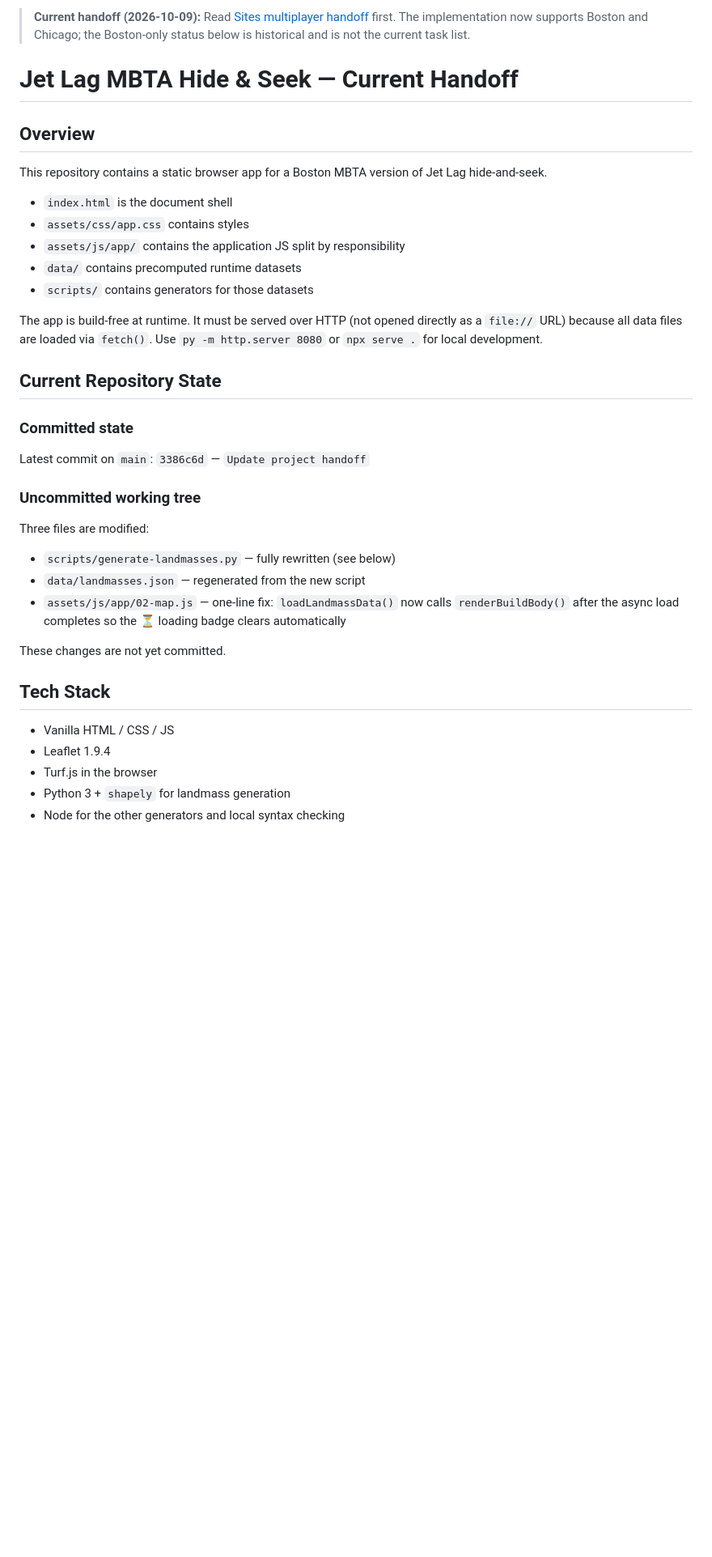
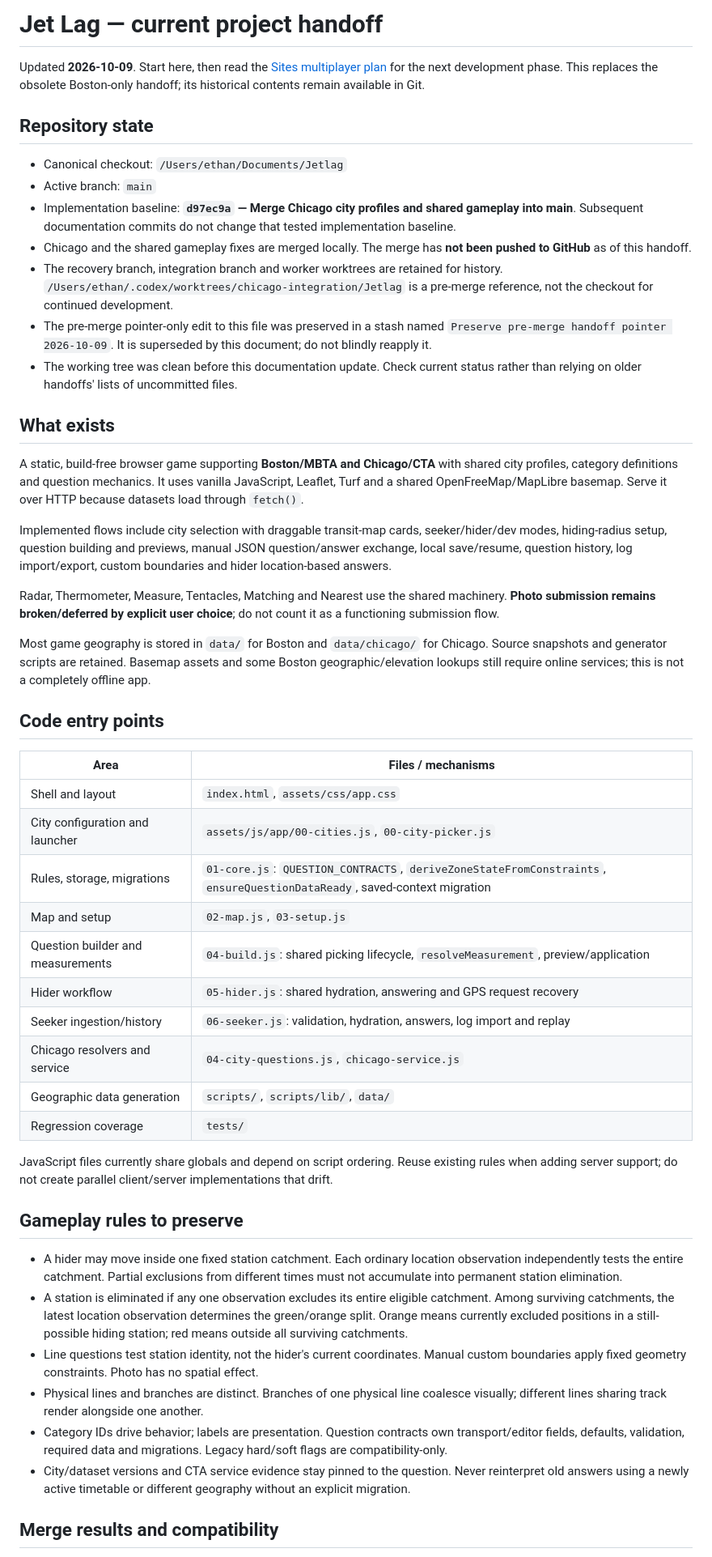
Before and after one commit to eswagel/Jetlag-MBTA, a Markdown page: handoff.md, the part around one of its changes. Shown at 81% size. Drawn GitHub-style; blank space fills up the shorter version.

```diff
--- a/handoff.md
+++ b/handoff.md
@@ -1,40 +1,52 @@
-> **Current handoff (2026-10-09):** Read [Sites multiplayer handoff](docs/sites-multiplayer-handoff.md) first. The implementation now supports Boston and Chicago; the Boston-only status below is historical and is not the current task list.
+# Jet Lag — current project handoff
 
-# Jet Lag MBTA Hide & Seek — Current Handoff
+Updated **2026-10-09**. Start here, then read the [Sites multiplayer plan](docs/sites-multiplayer-handoff.md) for the next development phase. This replaces the obsolete Boston-only handoff; its historical contents remain available in Git.
 
-## Overview
+## Repository state
 
-This repository contains a static browser app for a Boston MBTA version of Jet Lag hide-and-seek.
+- Canonical checkout: `/Users/ethan/Documents/Jetlag`
+- Active branch: `main`
+- Implementation baseline: **`d97ec9a` — Merge Chicago city profiles and shared gameplay into main**. Subsequent documentation commits do not change that tested implementation baseline.
+- Chicago and the shared gameplay fixes are merged locally. The merge has **not been pushed to GitHub** as of this handoff.
+- The recovery branch, integration branch and worker worktrees are retained for history. `/Users/ethan/.codex/worktrees/chicago-integration/Jetlag` is a pre-merge reference, not the checkout for continued development.
+- The pre-merge pointer-only edit to this file was preserved in a stash named `Preserve pre-merge handoff pointer 2026-10-09`. It is superseded by this document; do not blindly reapply it.
+- The working tree was clean before this documentation update. Check current status rather than relying on older handoffs' lists of uncommitted files.
 
-- `index.html` is the document shell
-- `assets/css/app.css` contains styles
-- `assets/js/app/` contains the application JS split by responsibility
-- `data/` contains precomputed runtime datasets
-- `scripts/` contains generators for those datasets
+## What exists
 
-The app is build-free at runtime. It must be served over HTTP (not opened directly as a `file://` URL) because all data files are loaded via `fetch()`. Use `py -m http.server 8080` or `npx serve .` for local development.
+A static, build-free browser game supporting **Boston/MBTA and Chicago/CTA** with shared city profiles, category definitions and question mechanics. It uses vanilla JavaScript, Leaflet, Turf and a shared OpenFreeMap/MapLibre basemap. Serve it over HTTP because datasets load through `fetch()`.
 
-## Current Repository State
+Implemented flows include city selection with draggable transit-map cards, seeker/hider/dev modes, hiding-radius setup, question building and previews, manual JSON question/answer exchange, local save/resume, question history, log import/export, custom boundaries and hider location-based answers.
 
-### Committed state
+Radar, Thermometer, Measure, Tentacles, Matching and Nearest use the shared machinery. **Photo submission remains broken/deferred by explicit user choice**; do not count it as a functioning submission flow.
 
-Latest commit on `main`: `3386c6d` — `Update project handoff`
+Most game geography is stored in `data/` for Boston and `data/chicago/` for Chicago. Source snapshots and generator scripts are retained. Basemap assets and some Boston geographic/elevation lookups still require online services; this is not a completely offline app.
 
-### Uncommitted working tree
+## Code entry points
 
-Three files are modified:
+| Area | Files / mechanisms |
+| --- | --- |
+| Shell and layout | `index.html`, `assets/css/app.css` |
+| City configuration and launcher | `assets/js/app/00-cities.js`, `00-city-picker.js` |
+| Rules, storage, migrations | `01-core.js`: `QUESTION_CONTRACTS`, `deriveZoneStateFromConstraints`, `ensureQuestionDataReady`, saved-context migration |
+| Map and setup | `02-map.js`, `03-setup.js` |
+| Question builder and measurements | `04-build.js`: shared picking lifecycle, `resolveMeasurement`, preview/application |
+| Hider workflow | `05-hider.js`: shared hydration, answering and GPS request recovery |
+| Seeker ingestion/history | `06-seeker.js`: validation, hydration, answers, log import and replay |
+| Chicago resolvers and service | `04-city-questions.js`, `chicago-service.js` |
+| Geographic data generation | `scripts/`, `scripts/lib/`, `data/` |
+| Regression coverage | `tests/` |
 
-- `scripts/generate-landmasses.py` — fully rewritten (see below)
-- `data/landmasses.json` — regenerated from the new script
-- `assets/js/app/02-map.js` — one-line fix: `loadLandmassData()` now calls `renderBuildBody()` after the async load completes so the ⏳ loading badge clears automatically
+JavaScript files currently share globals and depend on script ordering. Reuse existing rules when adding server support; do not create parallel client/server implementations that drift.
 
-These changes are not yet committed.
+## Gameplay rules to preserve
 
-## Tech Stack
+- A hider may move inside one fixed station catchment. Each ordinary location observation independently tests the entire catchment. Partial exclusions from different times must not accumulate into permanent station elimination.
+- A station is eliminated if any one observation excludes its entire eligible catchment. Among surviving catchments, the latest location observation determines the green/orange split. Orange means currently excluded positions in a still-possible hiding station; red means outside all surviving catchments.
+- Line questions test station identity, not the hider's current coordinates. Manual custom boundaries apply fixed geometry constraints. Photo has no spatial effect.
+- Physical lines and branches are distinct. Branches of one physical line coalesce visually; different lines sharing track render alongside one another.
+- Category IDs drive behavior; labels are presentation. Question contracts own transport/editor fields, defaults, validation, required data and migrations. Legacy hard/soft flags are compatibility-only.
+- City/dataset versions and CTA service evidence stay pinned to the question. Never reinterpret old answers using a newly active timetable or different geography without an explicit migration.
 
-- Vanilla HTML / CSS / JS
-- Leaflet 1.9.4
-- Turf.js in the browser
-- Python 3 + `shapely` for landmass generation
-- Node for the other generators and local syntax checking
+## Merge results and compatibility
 
```
Also changed, not shown: other parts of handoff.md (+30 -199 lines), docs/sites-multiplayer-handoff.md (+4 -3 lines).
